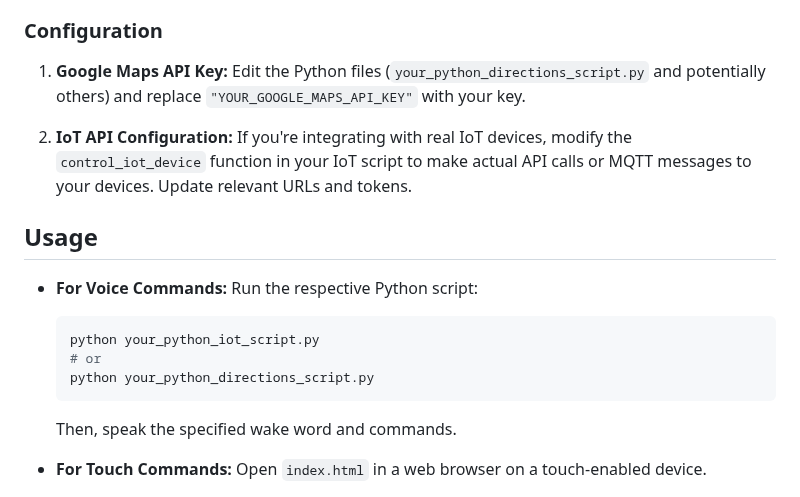
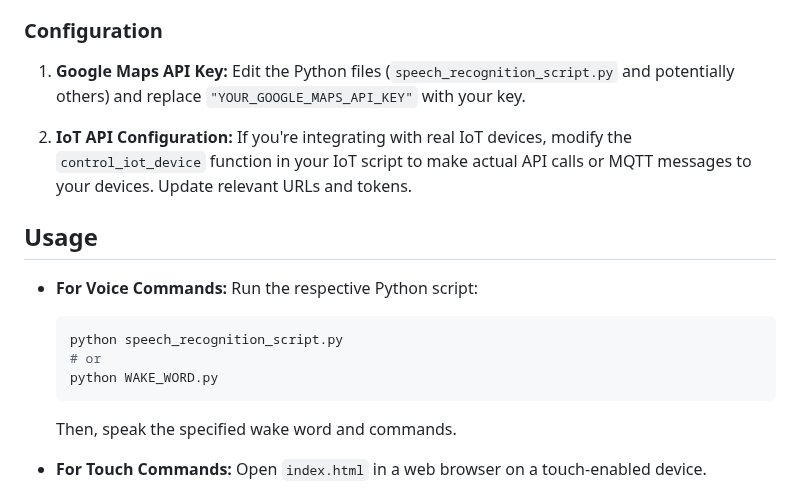
Before and after one commit to rushikesh648/VoiceAndTouchCommandSystem, a Markdown page: README.md, the part around the change. Drawn GitHub-style.

Commit message:
Fix script names in README for Google Maps and voice commands
Updated README to reflect correct Python script names for Google Maps API and voice command execution.

````diff
--- a/README.md
+++ b/README.md
@@ -151,7 +151,7 @@ To get a local copy up and running follow these simple steps.
 ### Configuration
 
 1.  **Google Maps API Key:**
-    Edit the Python files (`your_python_directions_script.py` and potentially others) and replace `"YOUR_GOOGLE_MAPS_API_KEY"` with your key.
+    Edit the Python files (`speech_recognition_script.py` and potentially others) and replace `"YOUR_GOOGLE_MAPS_API_KEY"` with your key.
 
 2.  **IoT API Configuration:**
     If you're integrating with real IoT devices, modify the `control_iot_device` function in your IoT script to make actual API calls or MQTT messages to your devices. Update relevant URLs and tokens.
@@ -161,9 +161,9 @@ To get a local copy up and running follow these simple steps.
 *   **For Voice Commands:**
     Run the respective Python script:
     ```bash
-    python your_python_iot_script.py
+    python speech_recognition_script.py
     # or
-    python your_python_directions_script.py
+    python WAKE_WORD.py
     ```
     Then, speak the specified wake word and commands.
 
````
